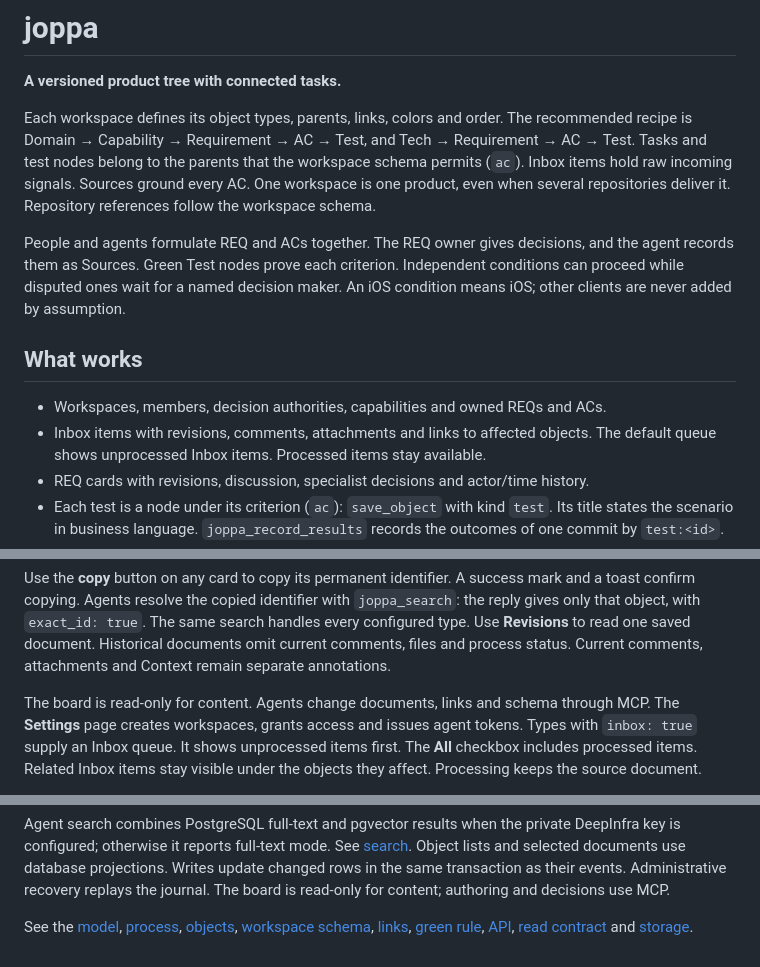
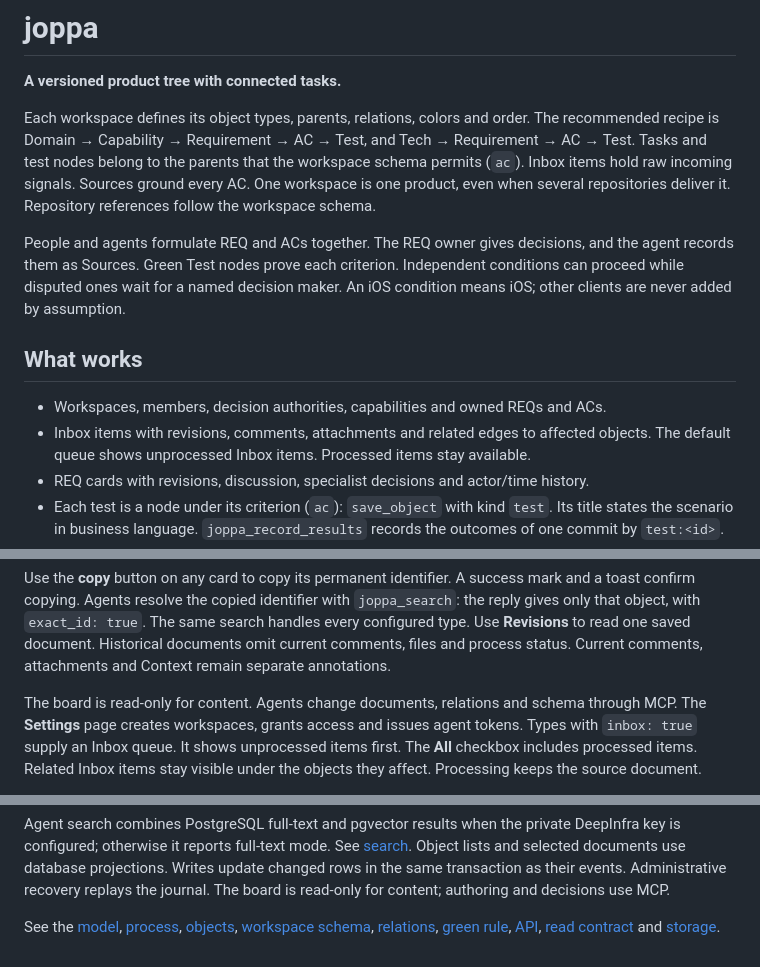
Before and after one commit to skopanev/joppa, a Markdown page: README.md, 3 parts joined by grey strips. GitHub-like rendering.

Commit message:
Name relations in the README

```diff
--- a/README.md
+++ b/README.md
@@ -2,7 +2,7 @@
 
 **A versioned product tree with connected tasks.**
 
-Each workspace defines its object types, parents, links, colors and order.
+Each workspace defines its object types, parents, relations, colors and order.
 The recommended recipe is Domain → Capability → Requirement → AC → Test, and Tech → Requirement → AC → Test.
 Tasks and test nodes belong to the parents that the workspace schema permits (`ac`).
 Inbox items hold raw incoming signals. Sources ground every AC.
@@ -17,7 +17,7 @@ An iOS condition means iOS; other clients are never added by assumption.
 ## What works
 
 - Workspaces, members, decision authorities, capabilities and owned REQs and ACs.
-- Inbox items with revisions, comments, attachments and links to affected objects.
+- Inbox items with revisions, comments, attachments and related edges to affected objects.
   The default queue shows unprocessed Inbox items. Processed items stay available.
 - REQ cards with revisions, discussion, specialist decisions and actor/time
   history.
@@ -130,7 +130,7 @@ Use **Revisions** to read one saved document. Historical documents omit current
 comments, files and process status. Current comments, attachments and Context
 remain separate annotations.
 
-The board is read-only for content. Agents change documents, links and schema through MCP.
+The board is read-only for content. Agents change documents, relations and schema through MCP.
 The **Settings** page creates workspaces, grants access and issues agent tokens.
 Types with `inbox: true` supply an Inbox queue. It shows unprocessed items first.
 The **All** checkbox includes processed items. Related Inbox items stay visible
@@ -223,5 +223,5 @@ Administrative recovery replays the journal. The board is read-only for content;
 decisions use MCP.
 
 See the [model](docs/model.md), [process](docs/process.md), [objects](docs/objects.md),
-[workspace schema](docs/schema.md), [links](docs/links.md), [green rule](docs/green.md),
+[workspace schema](docs/schema.md), [relations](docs/links.md), [green rule](docs/green.md),
 [API](docs/api.md), [read contract](docs/read-contract.md) and [storage](docs/storage.md).
```
